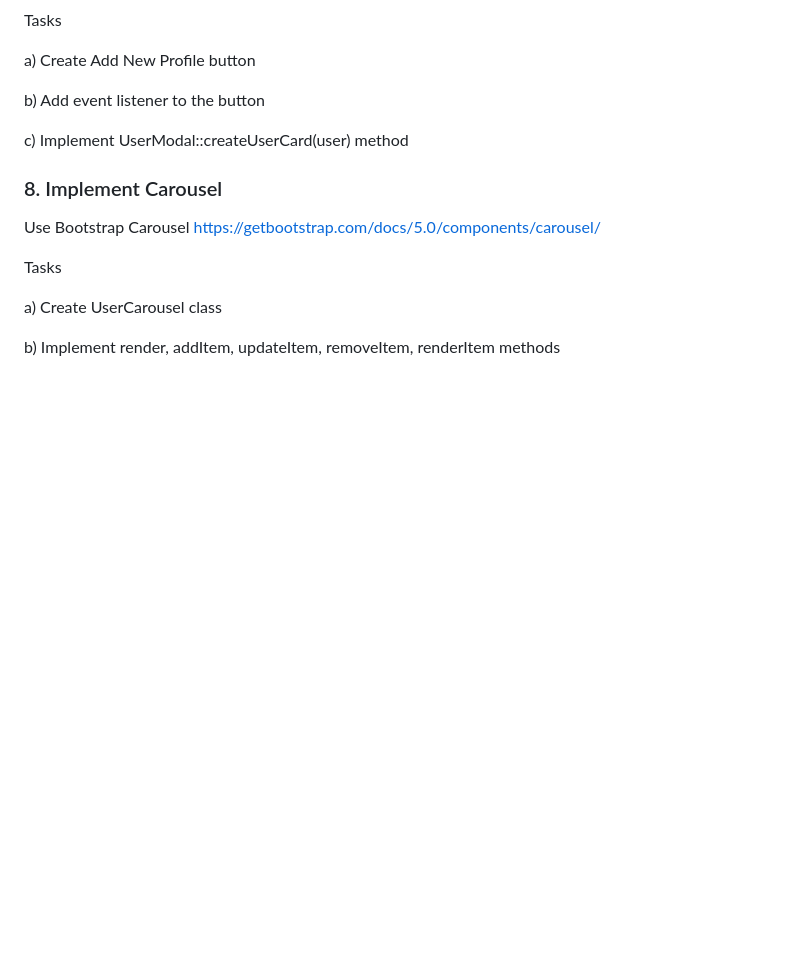
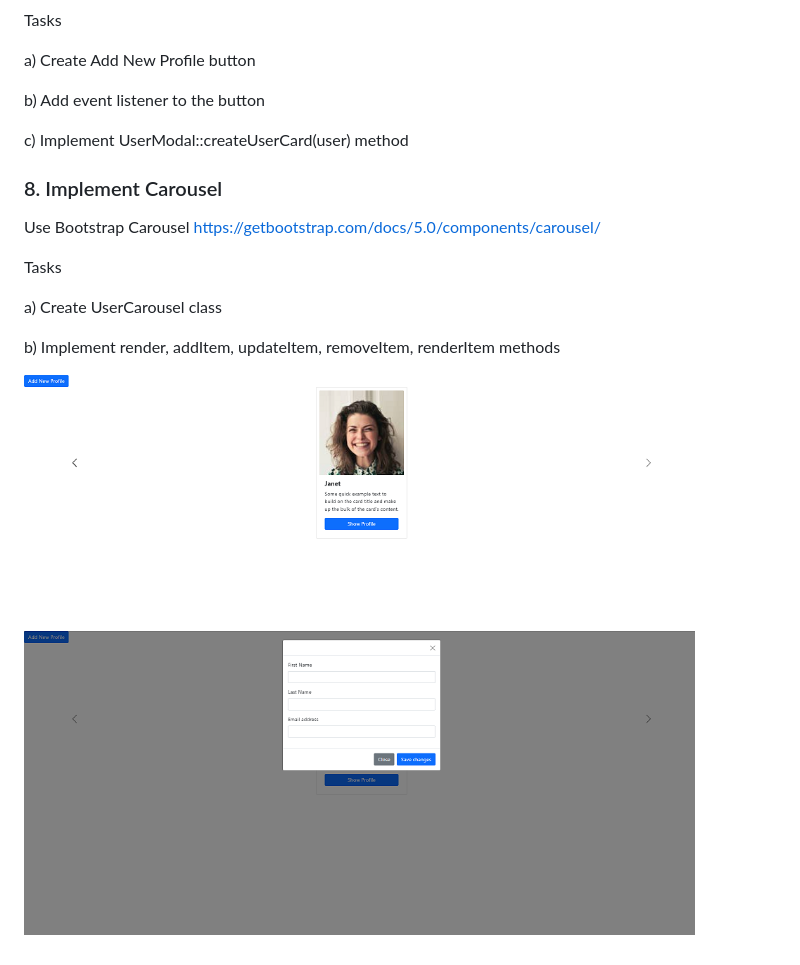
Before and after one commit to rolandpakai/profile-box-carousel, a Markdown page: README.md, the part around the change. Rendered like a GitHub page; pictures changed too: preview.png (added); blank space fills up the shorter version.

```diff
--- a/README.md
+++ b/README.md
@@ -136,3 +136,5 @@ Tasks
 a) Create UserCarousel class
 
 b) Implement render, addItem, updateItem, removeItem, renderItem methods
+
+![User Card Carousele](/preview.png)
```
Also changed, not shown: 2 other files.
